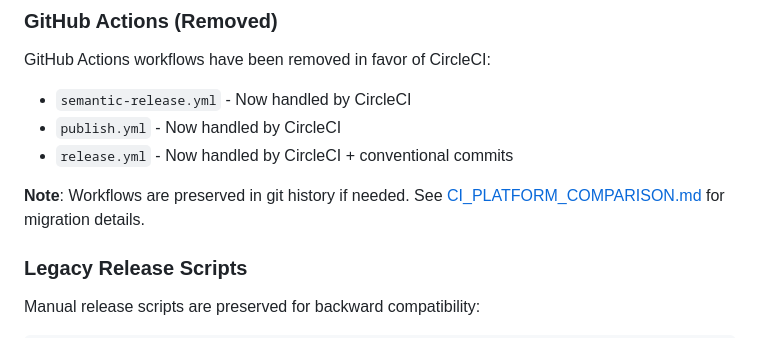
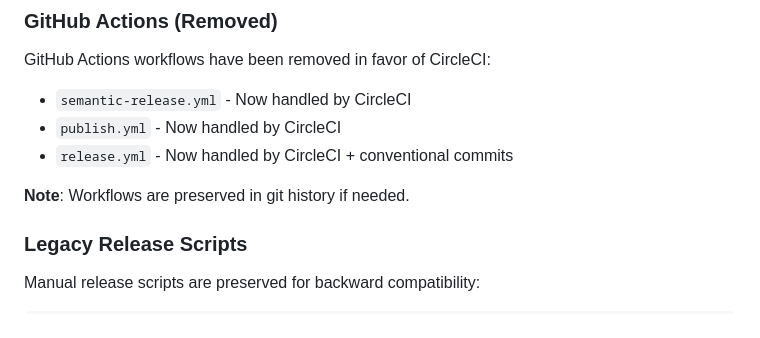
Before and after one commit to geoyogesh/TilesetAnalyzer, a Markdown page: docs/RELEASE.md, the part around the change. Rendered like a GitHub page.

```diff
--- a/docs/RELEASE.md
+++ b/docs/RELEASE.md
@@ -235,7 +235,7 @@ GitHub Actions workflows have been removed in favor of CircleCI:
 - `publish.yml` - Now handled by CircleCI
 - `release.yml` - Now handled by CircleCI + conventional commits
 
-**Note**: Workflows are preserved in git history if needed. See [CI_PLATFORM_COMPARISON.md](CI_PLATFORM_COMPARISON.md) for migration details.
+**Note**: Workflows are preserved in git history if needed.
 
 ### Legacy Release Scripts
 
```
Also changed, not shown: docs/CI_PLATFORM_COMPARISON.md (deleted, +0 -308 lines).
